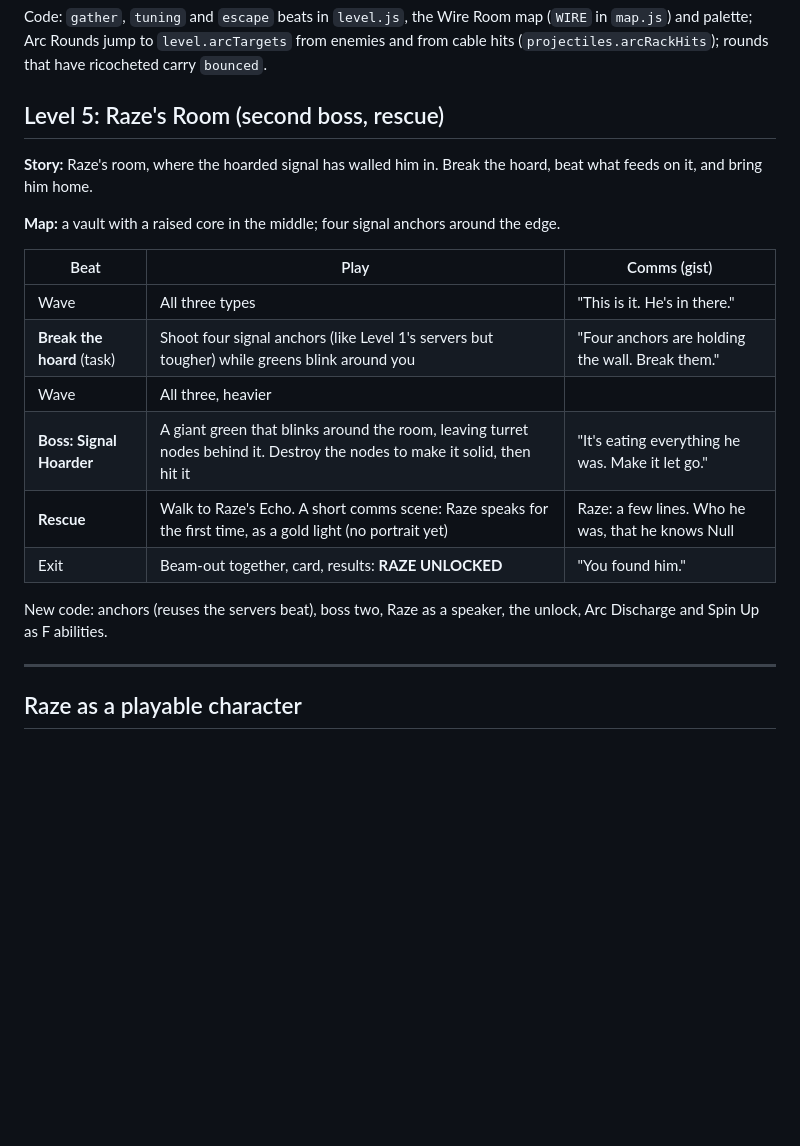
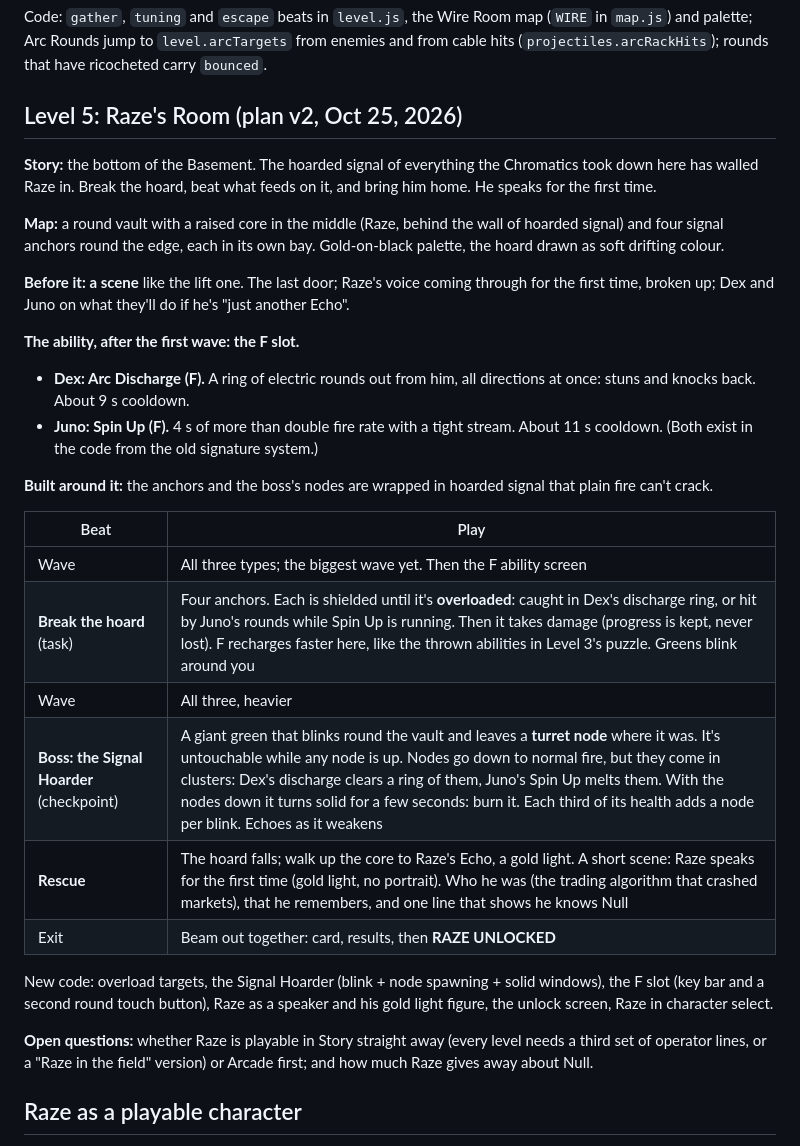
Before and after one commit to sanchism0/Chromatic-Decay, a Markdown page: docs/design/levels-2-5.md, the part around the change. Rendered like a GitHub page; blank space fills up the shorter version.

Commit message:
Plan: Level 5 v2 (F abilities, overload anchors, Signal Hoarder, rescue, Raze unlock)
Co-Authored-By: Claude Opus 5.5 <noreply@anthropic.com>
Claude-Session: https://claude.ai/code/session_017DQCamgABUXr9pHENWKPHS

```diff
--- a/docs/design/levels-2-5.md
+++ b/docs/design/levels-2-5.md
@@ -149,27 +149,47 @@ Code: `gather`, `tuning` and `escape` beats in `level.js`, the Wire Room map
 enemies and from cable hits (`projectiles.arcRackHits`); rounds that have
 ricocheted carry `bounced`.
 
-## Level 5: Raze's Room (second boss, rescue)
+## Level 5: Raze's Room (plan v2, Oct 25, 2026)
 
-**Story:** Raze's room, where the hoarded signal has walled him in. Break the
-hoard, beat what feeds on it, and bring him home.
+**Story:** the bottom of the Basement. The hoarded signal of everything the
+Chromatics took down here has walled Raze in. Break the hoard, beat what feeds
+on it, and bring him home. He speaks for the first time.
 
-**Map:** a vault with a raised core in the middle; four signal anchors around
-the edge.
+**Map:** a round vault with a raised core in the middle (Raze, behind the
+wall of hoarded signal) and four signal anchors round the edge, each in its
+own bay. Gold-on-black palette, the hoard drawn as soft drifting colour.
 
-| Beat | Play | Comms (gist) |
-|---|---|---|
-| Wave | All three types | "This is it. He's in there." |
-| **Break the hoard** (task) | Shoot four signal anchors (like Level 1's servers but tougher) while greens blink around you | "Four anchors are holding the wall. Break them." |
-| Wave | All three, heavier | |
-| **Boss: Signal Hoarder** | A giant green that blinks around the room, leaving turret nodes behind it. Destroy the nodes to make it solid, then hit it | "It's eating everything he was. Make it let go." |
-| **Rescue** | Walk to Raze's Echo. A short comms scene: Raze speaks for the first time, as a gold light (no portrait yet) | Raze: a few lines. Who he was, that he knows Null |
-| Exit | Beam-out together, card, results: **RAZE UNLOCKED** | "You found him." |
+**Before it: a scene** like the lift one. The last door; Raze's voice coming
+through for the first time, broken up; Dex and Juno on what they'll do if he's
+"just another Echo".
 
-New code: anchors (reuses the servers beat), boss two, Raze as a speaker,
-the unlock, Arc Discharge and Spin Up as F abilities.
+**The ability, after the first wave: the F slot.**
+- **Dex: Arc Discharge (F).** A ring of electric rounds out from him, all
+  directions at once: stuns and knocks back. About 9 s cooldown.
+- **Juno: Spin Up (F).** 4 s of more than double fire rate with a tight stream.
+  About 11 s cooldown.
+(Both exist in the code from the old signature system.)
 
----
+**Built around it:** the anchors and the boss's nodes are wrapped in hoarded
+signal that plain fire can't crack.
+
+| Beat | Play |
+|---|---|
+| Wave | All three types; the biggest wave yet. Then the F ability screen |
+| **Break the hoard** (task) | Four anchors. Each is shielded until it's **overloaded**: caught in Dex's discharge ring, or hit by Juno's rounds while Spin Up is running. Then it takes damage (progress is kept, never lost). F recharges faster here, like the thrown abilities in Level 3's puzzle. Greens blink around you |
+| Wave | All three, heavier |
+| **Boss: the Signal Hoarder** (checkpoint) | A giant green that blinks round the vault and leaves a **turret node** where it was. It's untouchable while any node is up. Nodes go down to normal fire, but they come in clusters: Dex's discharge clears a ring of them, Juno's Spin Up melts them. With the nodes down it turns solid for a few seconds: burn it. Each third of its health adds a node per blink. Echoes as it weakens |
+| **Rescue** | The hoard falls; walk up the core to Raze's Echo, a gold light. A short scene: Raze speaks for the first time (gold light, no portrait). Who he was (the trading algorithm that crashed markets), that he remembers, and one line that shows he knows Null |
+| Exit | Beam out together: card, results, then **RAZE UNLOCKED** |
+
+New code: overload targets, the Signal Hoarder (blink + node spawning +
+solid windows), the F slot (key bar and a second round touch button), Raze
+as a speaker and his gold light figure, the unlock screen, Raze in character
+select.
+
+**Open questions:** whether Raze is playable in Story straight away (every
+level needs a third set of operator lines, or a "Raze in the field" version)
+or Arcade first; and how much Raze gives away about Null.
 
 ## Raze as a playable character
 
```
